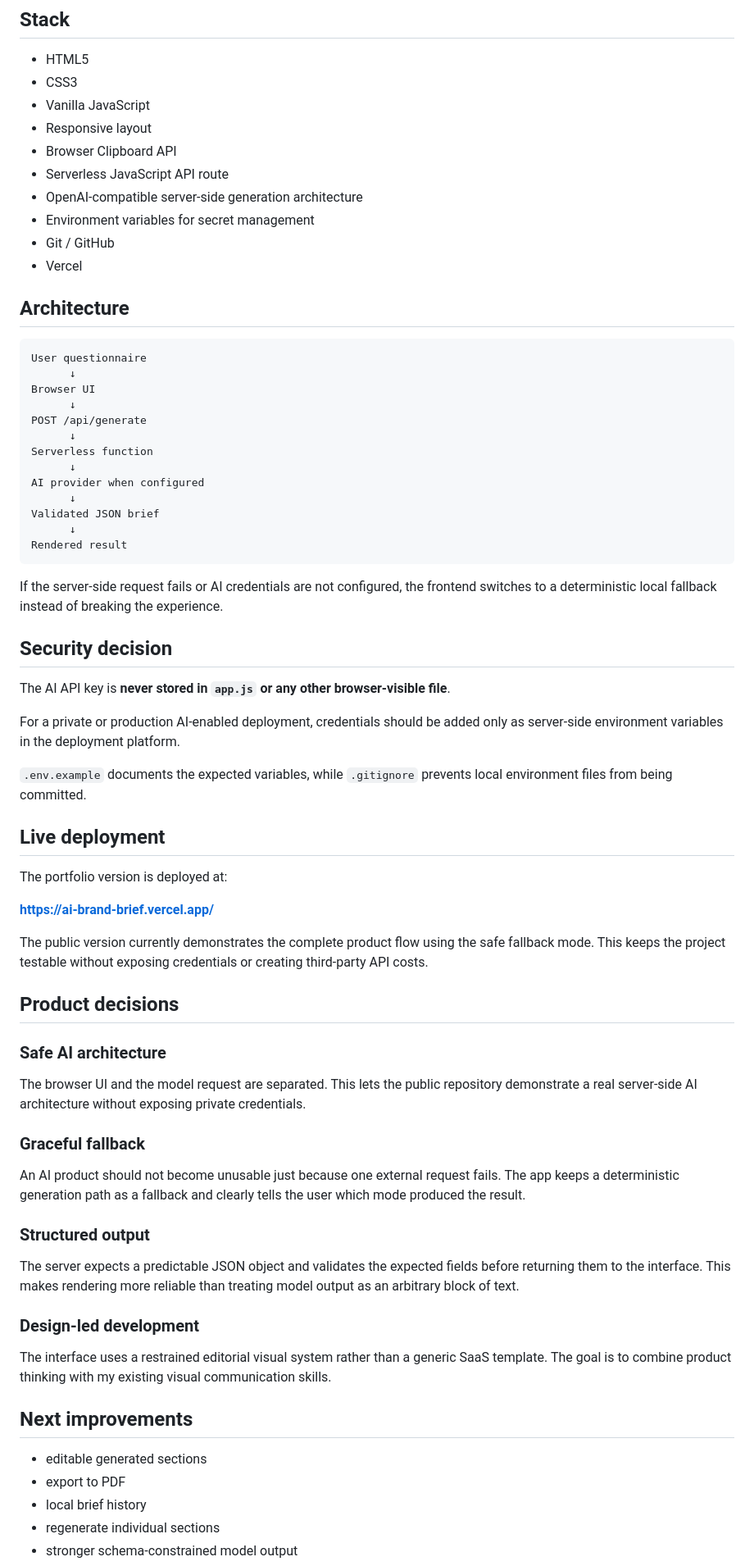
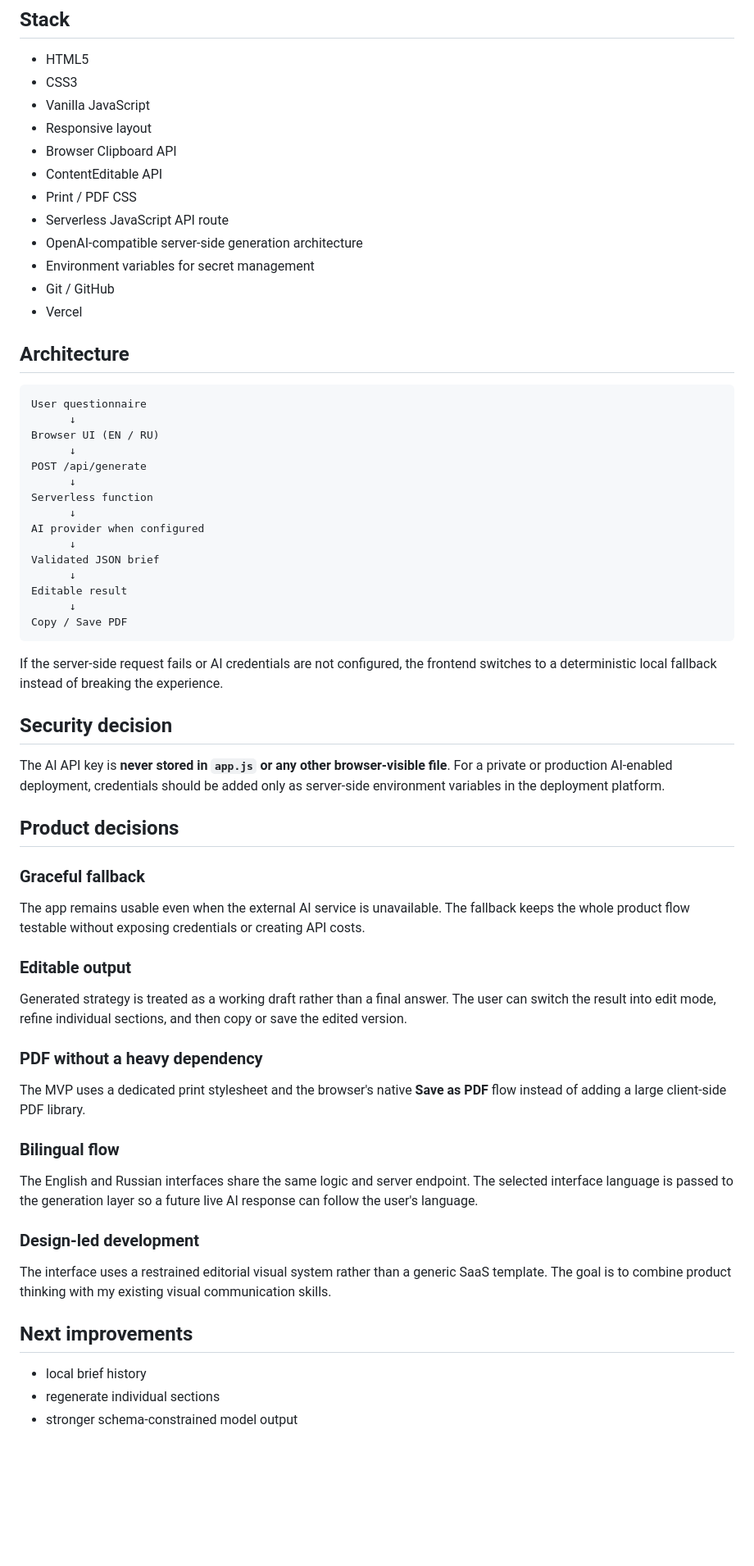
Before and after one commit to Anostosio/ai-brand-brief, a Markdown page: README.md, the part around one of its changes. Shown at 82% size. Rendered like a GitHub page; blank space fills up the shorter version.

````diff
--- a/README.md
+++ b/README.md
@@ -70,6 +67,8 @@ Instead of building a generic coding exercise, I wanted the first product in my
 - Vanilla JavaScript
 - Responsive layout
 - Browser Clipboard API
+- ContentEditable API
+- Print / PDF CSS
 - Serverless JavaScript API route
 - OpenAI-compatible server-side generation architecture
 - Environment variables for secret management
@@ -81,7 +80,7 @@ Instead of building a generic coding exercise, I wanted the first product in my
 ```text
 User questionnaire
       ↓
-Browser UI
+Browser UI (EN / RU)
       ↓
 POST /api/generate
       ↓
@@ -91,40 +90,34 @@ AI provider when configured
       ↓
 Validated JSON brief
       ↓
-Rendered result
+Editable result
+      ↓
+Copy / Save PDF
 ```
 
 If the server-side request fails or AI credentials are not configured, the frontend switches to a deterministic local fallback instead of breaking the experience.
 
 ## Security decision
 
-The AI API key is **never stored in `app.js` or any other browser-visible file**.
-
-For a private or production AI-enabled deployment, credentials should be added only as server-side environment variables in the deployment platform.
-
-`.env.example` documents the expected variables, while `.gitignore` prevents local environment files from being committed.
-
-## Live deployment
-
-The portfolio version is deployed at:
-
-**https://ai-brand-brief.vercel.app/**
-
-The public version currently demonstrates the complete product flow using the safe fallback mode. This keeps the project testable without exposing credentials or creating third-party API costs.
+The AI API key is **never stored in `app.js` or any other browser-visible file**. For a private or production AI-enabled deployment, credentials should be added only as server-side environment variables in the deployment platform.
 
 ## Product decisions
 
-### Safe AI architecture
-
-The browser UI and the model request are separated. This lets the public repository demonstrate a real server-side AI architecture without exposing private credentials.
-
 ### Graceful fallback
 
-An AI product should not become unusable just because one external request fails. The app keeps a deterministic generation path as a fallback and clearly tells the user which mode produced the result.
+The app remains usable even when the external AI service is unavailable. The fallback keeps the whole product flow testable without exposing credentials or creating API costs.
 
-### Structured output
+### Editable output
 
-The server expects a predictable JSON object and validates the expected fields before returning them to the interface. This makes rendering more reliable than treating model output as an arbitrary block of text.
+Generated strategy is treated as a working draft rather than a final answer. The user can switch the result into edit mode, refine individual sections, and then copy or save the edited version.
+
+### PDF without a heavy dependency
+
+The MVP uses a dedicated print stylesheet and the browser's native **Save as PDF** flow instead of adding a large client-side PDF library.
+
+### Bilingual flow
+
+The English and Russian interfaces share the same logic and server endpoint. The selected interface language is passed to the generation layer so a future live AI response can follow the user's language.
 
 ### Design-led development
 
@@ -132,8 +125,6 @@ The interface uses a restrained editorial visual system rather than a generic Sa
 
 ## Next improvements
 
-- editable generated sections
-- export to PDF
 - local brief history
 - regenerate individual sections
 - stronger schema-constrained model output
````
Also changed, not shown: other parts of README.md (+17 -20 lines).
